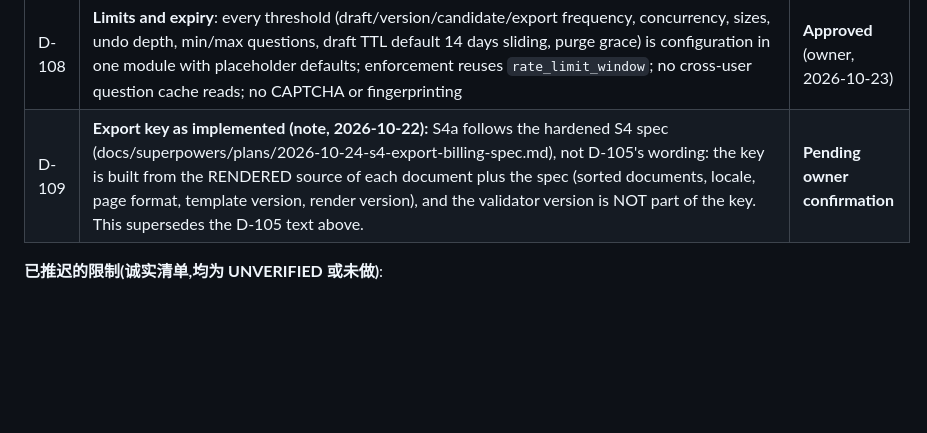
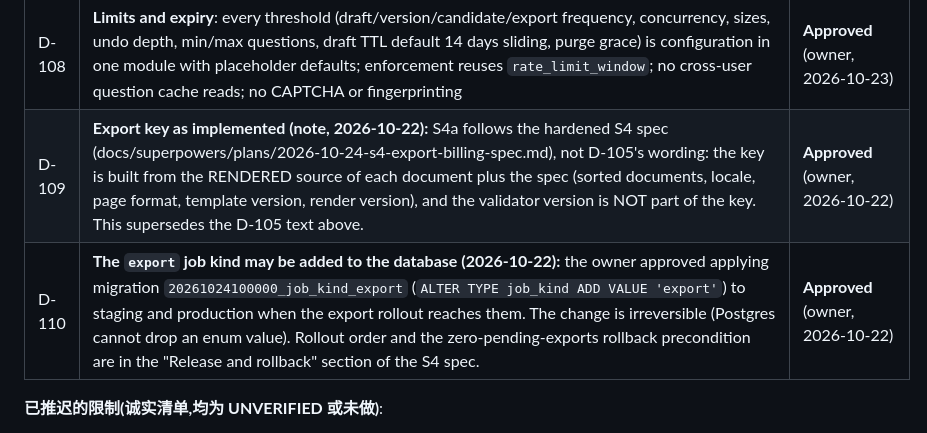
Before and after one commit to yangzi33/noteprep, a Markdown page: docs/decisions.md, the part around the change. Rendered like a GitHub page; blank space fills up the shorter version.

Commit message:
docs: owner approves D-109 (export key as implemented) and the export enum value (D-110)
Co-Authored-By: Claude Sonnet 5.5 <noreply@anthropic.com>
Claude-Session: https://claude.ai/code/session_01XKxnjyWEZyANJ3rxY6DnHs

```diff
--- a/docs/decisions.md
+++ b/docs/decisions.md
@@ -208,7 +208,8 @@
 | D-106 | **Migration path**: `FLOW_MODE` set to `legacy` or `draft` (default `legacy`) keeps `main` working; S6 flips the default; legacy generate code is retired after a staging rehearsal | **Approved** (plan, 2026-10-23) |
 | D-107 | **Item-source gate**: only `VerifiedItem`s (admitted by `admitItem`: schema-parsed structured math, exact re-solve, validator `verified`) can enter a package; raw model-generated LaTeX or HTML never reaches rendering | **Approved** (plan, 2026-10-23) |
 | D-108 | **Limits and expiry**: every threshold (draft/version/candidate/export frequency, concurrency, sizes, undo depth, min/max questions, draft TTL default 14 days sliding, purge grace) is configuration in one module with placeholder defaults; enforcement reuses `rate_limit_window`; no cross-user question cache reads; no CAPTCHA or fingerprinting | **Approved** (owner, 2026-10-23) |
-| D-109 | **Export key as implemented (note, 2026-10-22):** S4a follows the hardened S4 spec (docs/superpowers/plans/2026-10-24-s4-export-billing-spec.md), not D-105's wording: the key is built from the RENDERED source of each document plus the spec (sorted documents, locale, page format, template version, render version), and the validator version is NOT part of the key. This supersedes the D-105 text above. | **Pending owner confirmation** |
+| D-109 | **Export key as implemented (note, 2026-10-22):** S4a follows the hardened S4 spec (docs/superpowers/plans/2026-10-24-s4-export-billing-spec.md), not D-105's wording: the key is built from the RENDERED source of each document plus the spec (sorted documents, locale, page format, template version, render version), and the validator version is NOT part of the key. This supersedes the D-105 text above. | **Approved** (owner, 2026-10-22) |
+| D-110 | **The `export` job kind may be added to the database (2026-10-22):** the owner approved applying migration `20261024100000_job_kind_export` (`ALTER TYPE job_kind ADD VALUE 'export'`) to staging and production when the export rollout reaches them. The change is irreversible (Postgres cannot drop an enum value). Rollout order and the zero-pending-exports rollback precondition are in the "Release and rollback" section of the S4 spec. | **Approved** (owner, 2026-10-22) |
 
 **已推迟的限制(诚实清单,均为 UNVERIFIED 或未做)**:
 - 没有 gVisor;沙箱与 worker 共享宿主内核。
```
Also changed, not shown: 1 other file.
